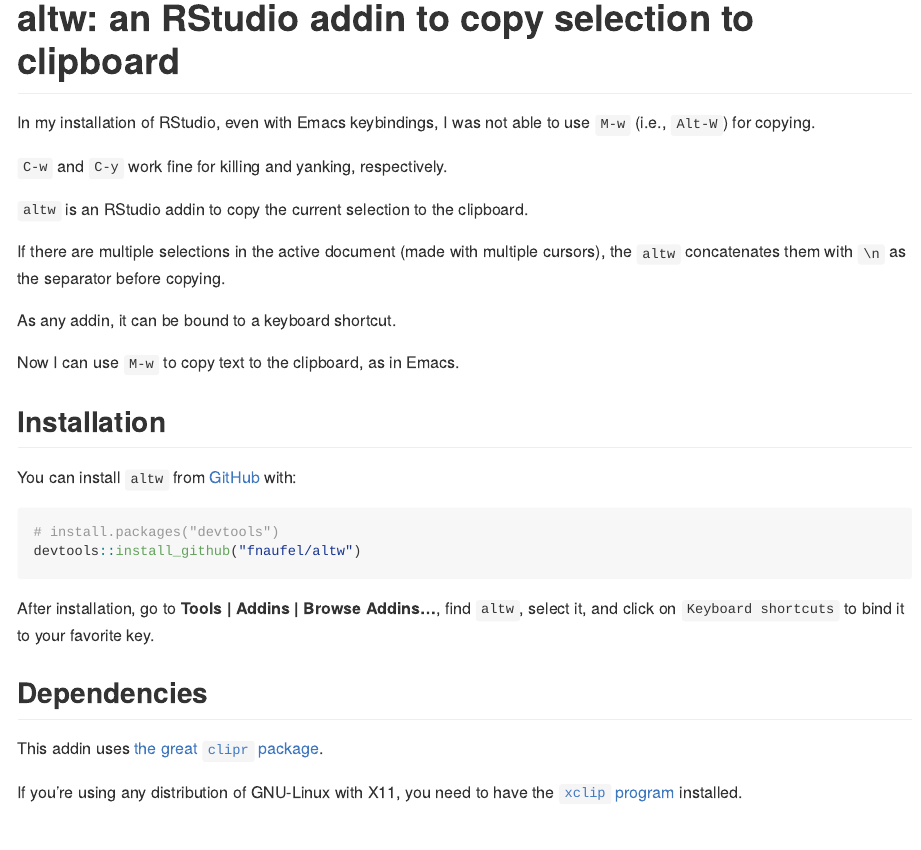
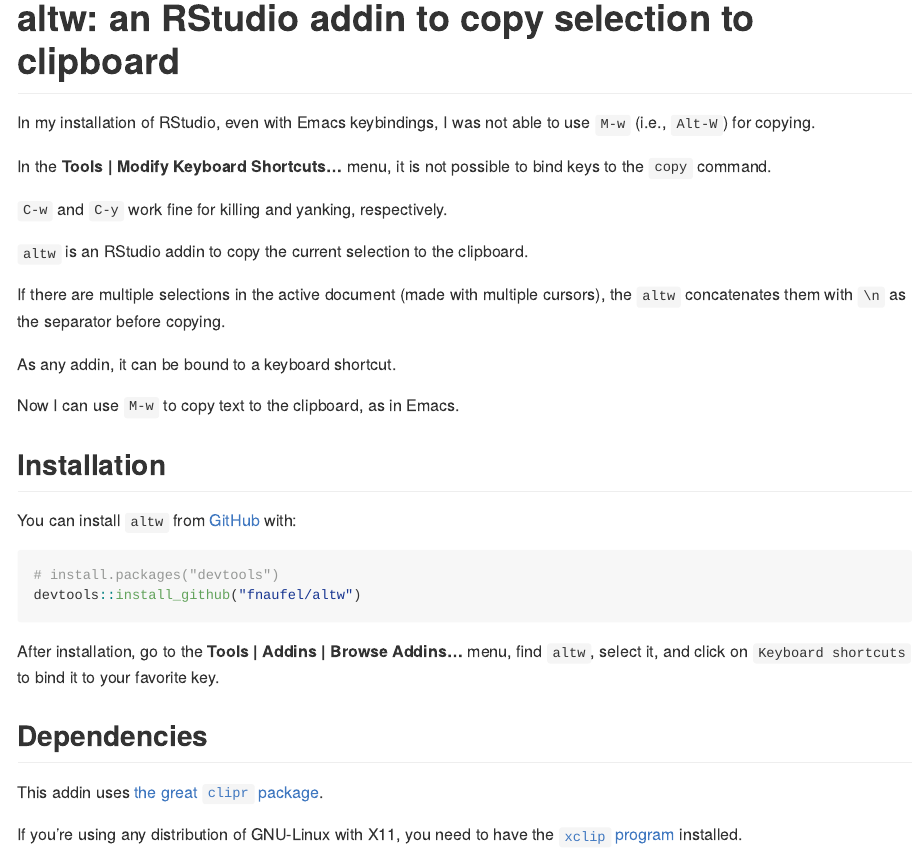
Before and after one commit to fnaufel/altw, an R Markdown document (README.Rmd): the page in a window 1100 px wide, from its top. The pictures show the output file README.md that the author committed with the source, drawn offline in the style of GitHub.

Commit message:
Tweak README

````diff
--- a/README.Rmd
+++ b/README.Rmd
@@ -20,6 +20,8 @@
 
 In my installation of RStudio, even with Emacs keybindings, I was not able to use `M-w` (i.e., `Alt-W`) for copying.
 
+In the **Tools | Modify Keyboard Shortcuts...** menu, it is not possible to bind keys to the `copy` command.
+
 `C-w` and `C-y` work fine for killing and yanking, respectively.
 
 `altw` is an RStudio addin to copy the current selection to the clipboard.
@@ -40,7 +42,7 @@
 devtools::install_github("fnaufel/altw")
 ```
 
-After installation, go to **Tools | Addins | Browse Addins...**, find `altw`, select it, and click on `Keyboard shortcuts` to bind it to your favorite key.
+After installation, go to the **Tools | Addins | Browse Addins...** menu, find `altw`, select it, and click on `Keyboard shortcuts` to bind it to your favorite key.
 
 
 ## Dependencies
````
Also changed, not shown: README.md.
